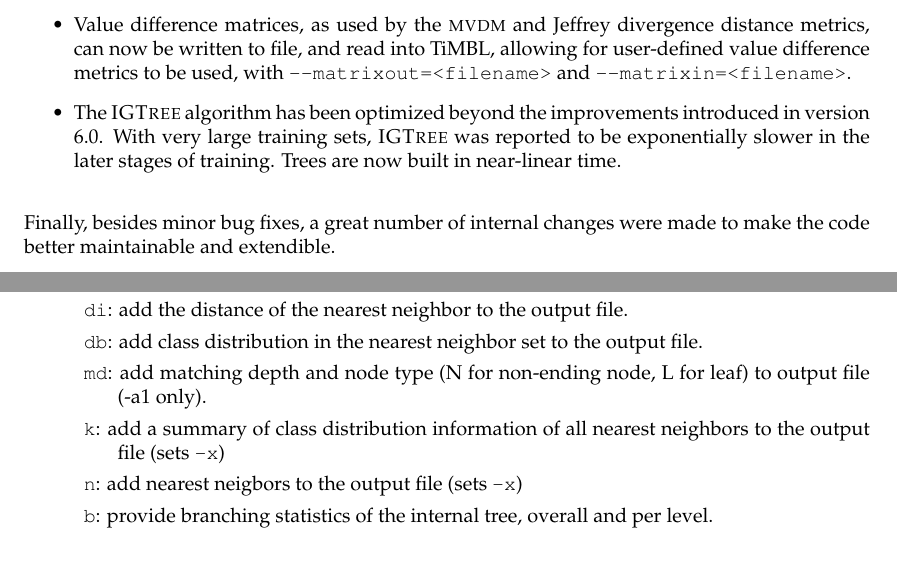
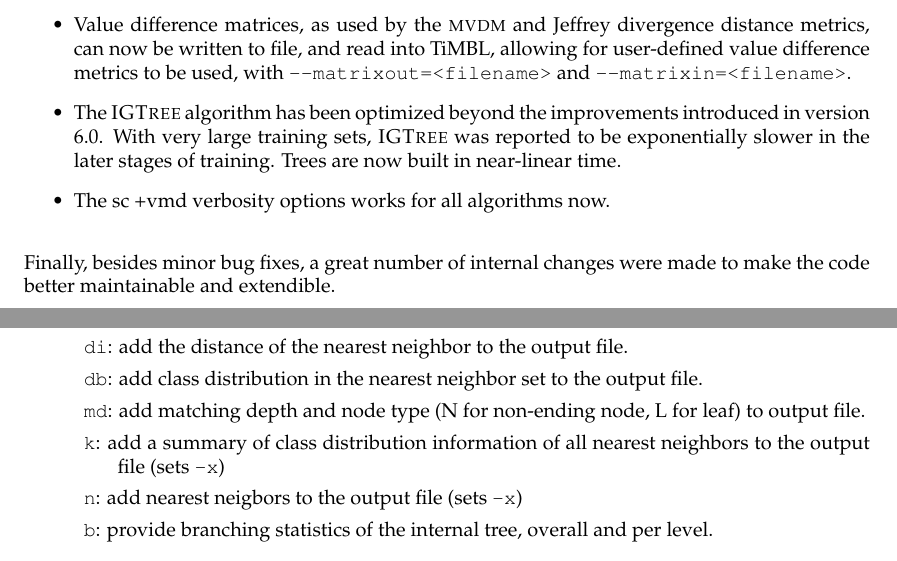
Before and after one commit to LanguageMachines/svn-timblmanual, a LaTeX thesis (Timbl_6.2_Manual.tex): two parts of pages 9 and 46 of 58, joined at a grey line, cut so that both start at the same text. Compiled offline with LaTeX, dvips and Ghostscript.

Commit message:
+vmd is changed also

```diff
--- a/Timbl_6.2_Manual.tex
+++ b/Timbl_6.2_Manual.tex
@@ -172,6 +172,8 @@ Version 6.2 differs from 6.1 in a great number of internal changes aimed at maki
 \item Value difference matrices, as used by the {\sc mvdm} and Jeffrey divergence distance metrics, can now be written to file, and read into TiMBL, allowing for user-defined value difference metrics to be used, with {\tt --matrixout=<filename>} and {\tt --matrixin=<filename>}.
 
 \item The {\sc IGTree} algorithm has been optimized beyond the improvements introduced in version 6.0. With very large training sets, {\sc IGTree} was reported to be exponentially slower in the later stages of training. Trees are now built in near-linear time.
+
+\item The {sc +vmd} verbosity options works for all algorithms now.
 
 \end{itemize}
 
@@ -2632,7 +2634,7 @@ parameter can take on the following values (case-insensitive):
          \item {\tt di}: add the distance of the nearest neighbor to the output file.
          \item {\tt db}: add class distribution in the nearest neighbor set to the output file.
          \item {\tt md}: add matching depth and node type (N for non-ending
-           node, L for leaf) to output file (-a1 only).
+           node, L for leaf) to output file.
 	 \item {\tt k}:  add a summary of class distribution information of all nearest neighbors to the output file (sets {\tt -x})
          \item {\tt n}:  add nearest neigbors to the output file (sets {\tt -x})
          \item {\tt b}:  provide branching statistics of the internal tree, overall and per level.
```
